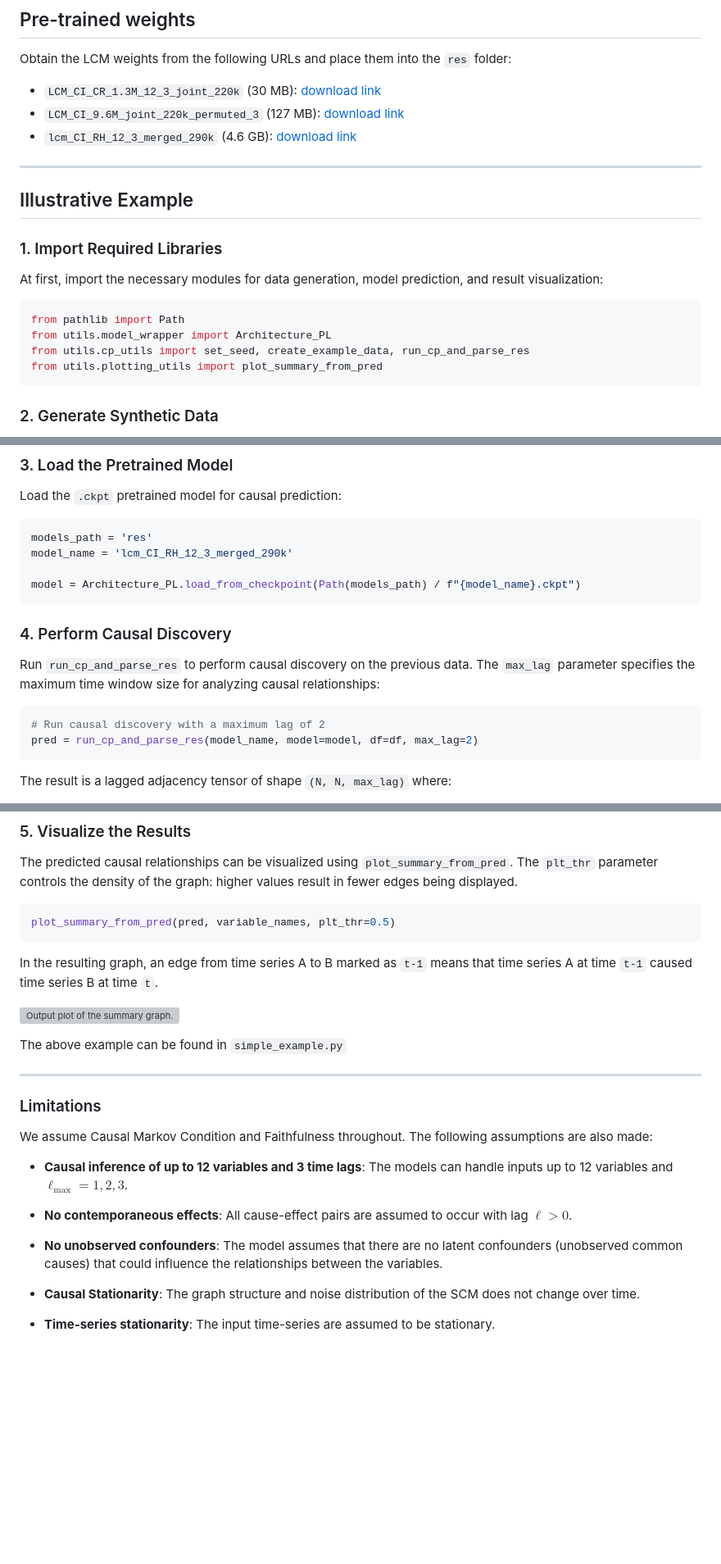
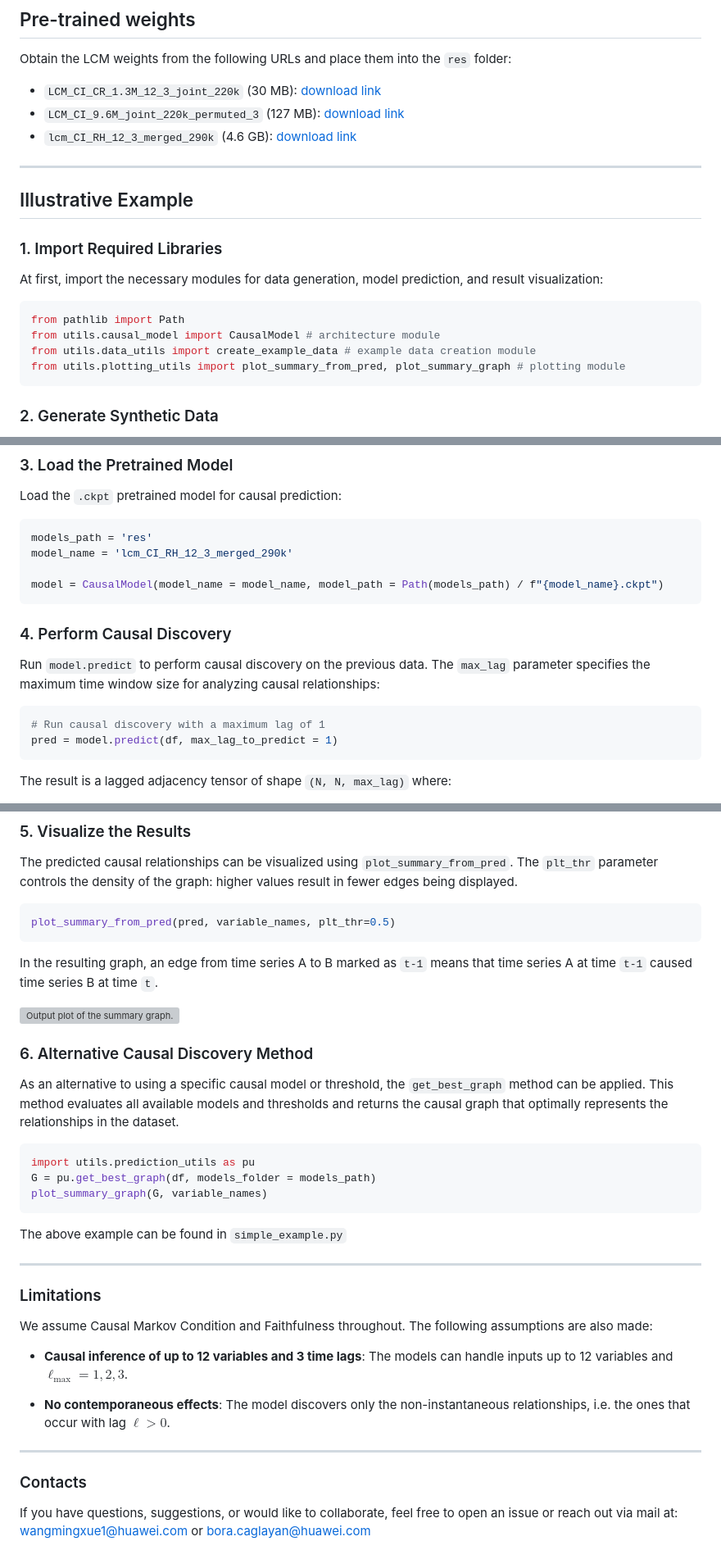
Before and after one commit to mensxmachina/LCM-FORTH-Huawei, a Markdown page: README.md, 3 parts joined by grey strips. Shown: that part at 82% size. GitHub-like rendering; blank space fills up the shorter version; grey boxes are pictures that could not be loaded.

````diff
--- a/README.md
+++ b/README.md
@@ -15,6 +15,7 @@ Obtain the LCM weights from the following URLs and place them into the `res` fol
 - `LCM_CI_CR_1.3M_12_3_joint_220k` (30 MB): [download link](https://figshare.com/articles/software/LCM_CI_CR_1_3M_12_3_joint_220k_ckpt/30022681)
 - `LCM_CI_9.6M_joint_220k_permuted_3` (127 MB): [download link](https://figshare.com/articles/software/LCM_CI_9_6M_joint_220k_permuted_3_ckpt/30022678)
 - `lcm_CI_RH_12_3_merged_290k` (4.6 GB): [download link](https://figshare.com/articles/software/lcm_CI_CR_12_3_merged_340k/30022684)
+
 ---
 
 ## Illustrative Example
@@ -27,9 +28,9 @@ At first, import the necessary modules for data generation, model prediction, an
 
 ```python
 from pathlib import Path
-from utils.model_wrapper import Architecture_PL
-from utils.cp_utils import set_seed, create_example_data, run_cp_and_parse_res
-from utils.plotting_utils import plot_summary_from_pred
+from utils.causal_model import CausalModel # architecture module
+from utils.data_utils import create_example_data # example data creation module
+from utils.plotting_utils import plot_summary_from_pred, plot_summary_graph # plotting module
 ```
 
 ### 2. Generate Synthetic Data
@@ -51,16 +52,16 @@ Load the `.ckpt` pretrained model for causal prediction:
 models_path = 'res'
 model_name = 'lcm_CI_RH_12_3_merged_290k'
 
-model = Architecture_PL.load_from_checkpoint(Path(models_path) / f"{model_name}.ckpt")
+model = CausalModel(model_name = model_name, model_path = Path(models_path) / f"{model_name}.ckpt")
 ```
 
 ### 4. Perform Causal Discovery
 
-Run `run_cp_and_parse_res` to perform causal discovery on the previous data. The `max_lag` parameter specifies the maximum time window size for analyzing causal relationships:
+Run `model.predict` to perform causal discovery on the previous data. The `max_lag` parameter specifies the maximum time window size for analyzing causal relationships:
 
 ```python
-# Run causal discovery with a maximum lag of 2
-pred = run_cp_and_parse_res(model_name, model=model, df=df, max_lag=2)
+# Run causal discovery with a maximum lag of 1
+pred = model.predict(df, max_lag_to_predict = 1)
 ```
 
 The result is a lagged adjacency tensor of shape `(N, N, max_lag)` where:
@@ -81,6 +82,15 @@ In the resulting graph, an edge from time series A to B marked as `t-1` means th
 ![Output plot of the summary graph.](media/summary.png)
 
 
+### 6. Alternative Causal Discovery Method
+As an alternative to using a specific causal model or threshold, the `get_best_graph` method can be applied. This method evaluates all available models and thresholds and returns the causal graph that optimally represents the relationships in the dataset.
+
+```python
+import utils.prediction_utils as pu
+G = pu.get_best_graph(df, models_folder = models_path)
+plot_summary_graph(G, variable_names)
+```
+
 The above example can be found in `simple_example.py`
 
 ---
@@ -91,10 +101,10 @@ We assume Causal Markov Condition and Faithfulness throughout. The following ass
 
 - **Causal inference of up to 12 variables and 3 time lags**: The models can handle inputs up to 12 variables and $\ell_\text{max}=1,2,3$.
 
-- **No contemporaneous effects**: All cause-effect pairs are assumed to occur with lag $\ell > 0$.
+- **No contemporaneous effects**: The model discovers only the non-instantaneous relationships, i.e. the ones that occur with lag $\ell > 0$.
 
-- **No unobserved confounders**: The model assumes that there are no latent confounders (unobserved common causes) that could influence the relationships between the variables.
+---
 
-- **Causal Stationarity**: The graph structure and noise distribution of the SCM does not change over time.
+### Contacts
 
-- **Time-series stationarity**: The input time-series are assumed to be stationary.
+If you have questions, suggestions, or would like to collaborate, feel free to open an issue or reach out via mail at: wangmingxue1@huawei.com or bora.caglayan@huawei.com
````
Also changed, not shown: other parts of README.md (+2 -2 lines).
